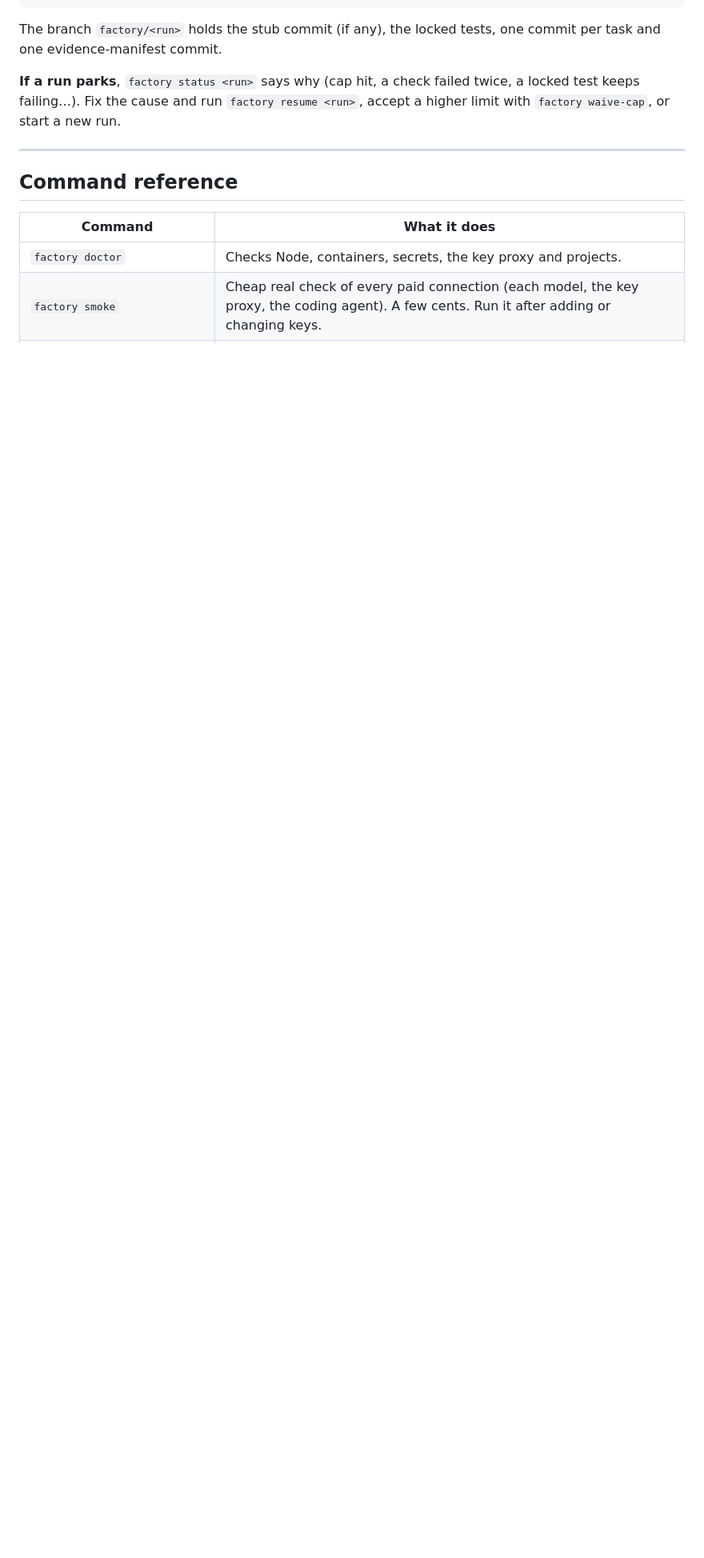
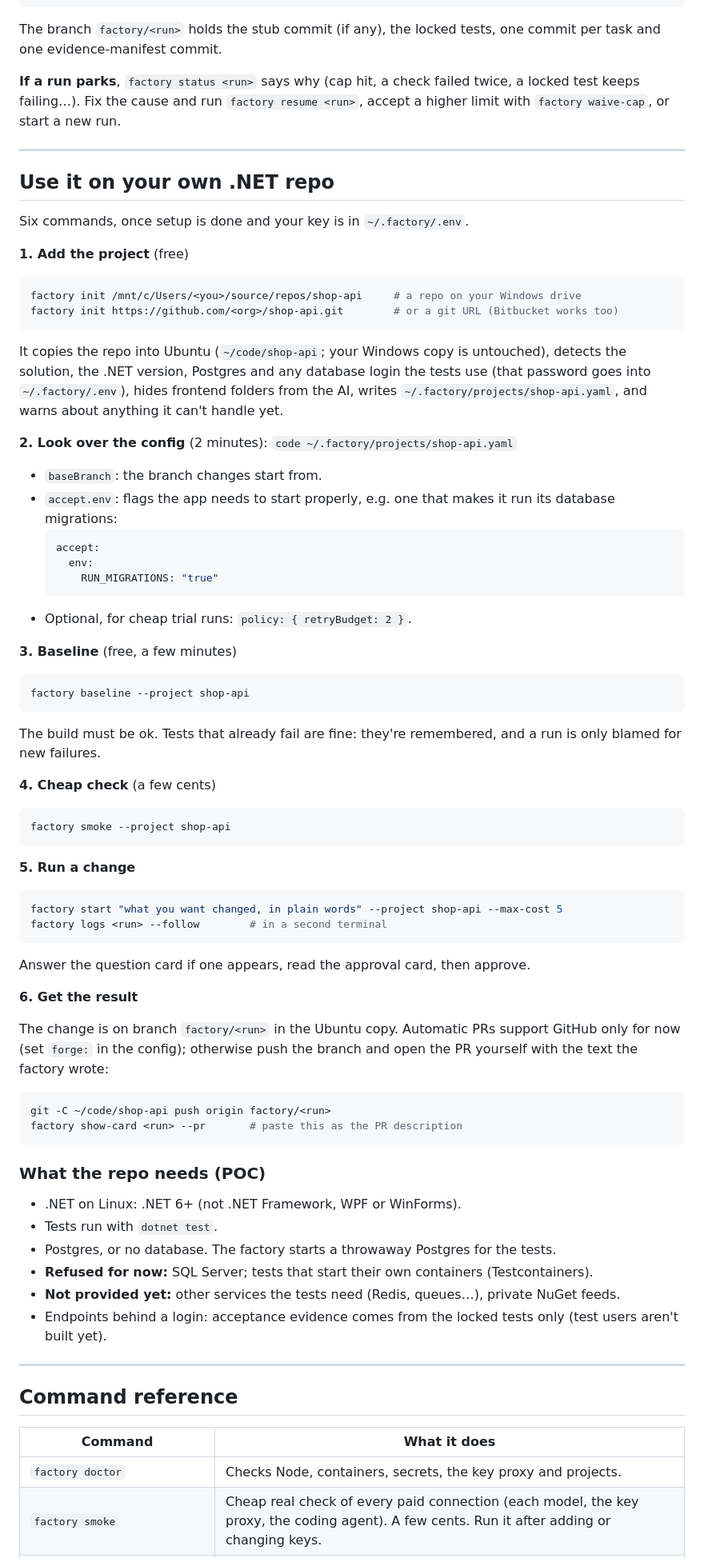
Before and after one commit to fasihshaikh07/ai-factory, a Markdown page: README.md, the part around one of its changes. Shown at 80% size. GitHub-like rendering; blank space fills up the shorter version.

Commit message:
README: use it on your own .NET repo
Co-Authored-By: Claude Opus 5.5 <noreply@anthropic.com>
Claude-Session: https://claude.ai/code/session_018mGZoxuDa2W9UzGSAA468C

````diff
--- a/README.md
+++ b/README.md
@@ -315,6 +316,73 @@ The branch `factory/<run>` holds the stub commit (if any), the locked tests, one
 
 ---
 
+## Use it on your own .NET repo
+
+Six commands, once setup is done and your key is in `~/.factory/.env`.
+
+**1. Add the project** (free)
+
+```bash
+factory init /mnt/c/Users/<you>/source/repos/shop-api     # a repo on your Windows drive
+factory init https://github.com/<org>/shop-api.git        # or a git URL (Bitbucket works too)
+```
+
+It copies the repo into Ubuntu (`~/code/shop-api`; your Windows copy is untouched), detects the solution, the .NET version, Postgres and any database login the tests use (that password goes into `~/.factory/.env`), hides frontend folders from the AI, writes `~/.factory/projects/shop-api.yaml`, and warns about anything it can't handle yet.
+
+**2. Look over the config** (2 minutes): `code ~/.factory/projects/shop-api.yaml`
+
+- `baseBranch`: the branch changes start from.
+- `accept.env`: flags the app needs to start properly, e.g. one that makes it run its database migrations:
+  ```yaml
+  accept:
+    env:
+      RUN_MIGRATIONS: "true"
+  ```
+- Optional, for cheap trial runs: `policy: { retryBudget: 2 }`.
+
+**3. Baseline** (free, a few minutes)
+
+```bash
+factory baseline --project shop-api
+```
+
+The build must be ok. Tests that already fail are fine: they're remembered, and a run is only blamed for new failures.
+
+**4. Cheap check** (a few cents)
+
+```bash
+factory smoke --project shop-api
+```
+
+**5. Run a change**
+
+```bash
+factory start "what you want changed, in plain words" --project shop-api --max-cost 5
+factory logs <run> --follow        # in a second terminal
+```
+
+Answer the question card if one appears, read the approval card, then approve.
+
+**6. Get the result**
+
+The change is on branch `factory/<run>` in the Ubuntu copy. Automatic PRs support GitHub only for now (set `forge:` in the config); otherwise push the branch and open the PR yourself with the text the factory wrote:
+
+```bash
+git -C ~/code/shop-api push origin factory/<run>
+factory show-card <run> --pr       # paste this as the PR description
+```
+
+### What the repo needs (POC)
+
+- .NET on Linux: .NET 6+ (not .NET Framework, WPF or WinForms).
+- Tests run with `dotnet test`.
+- Postgres, or no database. The factory starts a throwaway Postgres for the tests.
+- **Refused for now:** SQL Server; tests that start their own containers (Testcontainers).
+- **Not provided yet:** other services the tests need (Redis, queues…), private NuGet feeds.
+- Endpoints behind a login: acceptance evidence comes from the locked tests only (test users aren't built yet).
+
+---
+
 ## Command reference
 
 | Command | What it does |
````
Also changed, not shown: other parts of README.md (+1 -0 lines).
